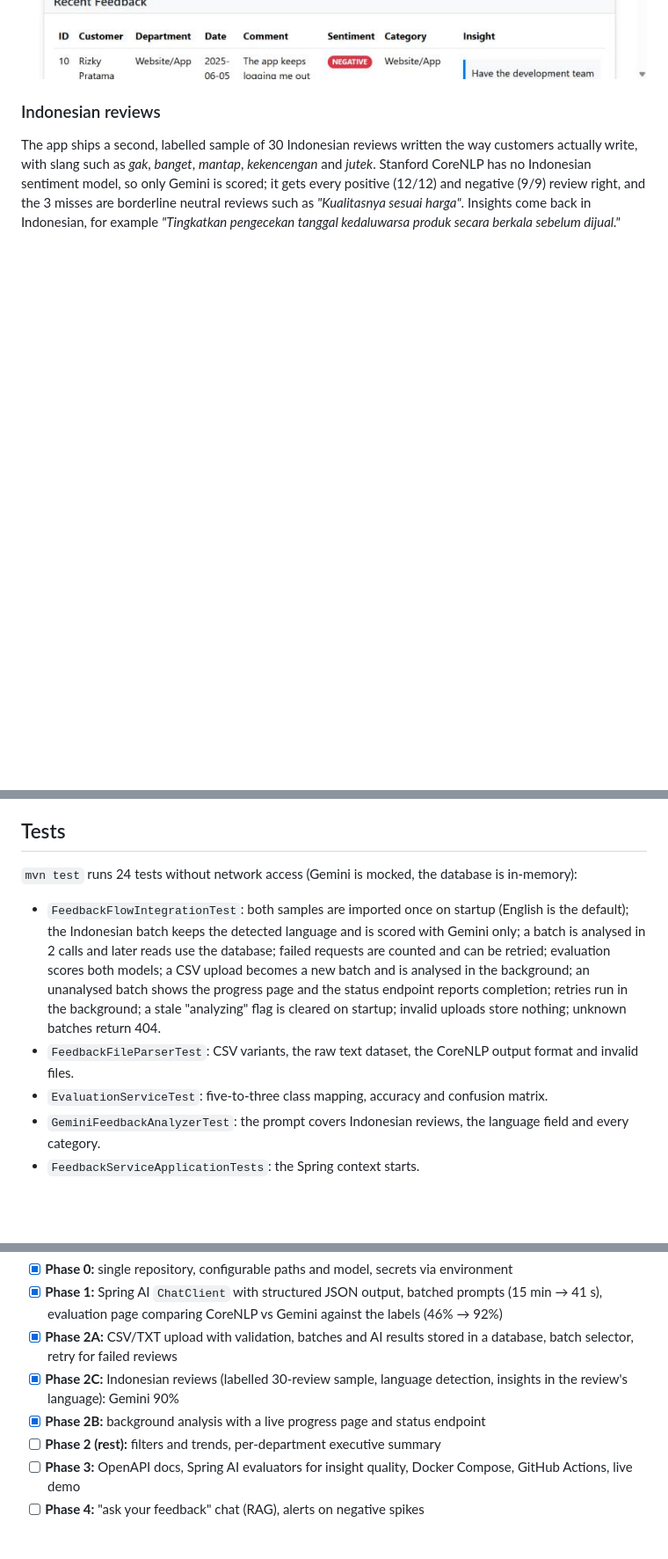
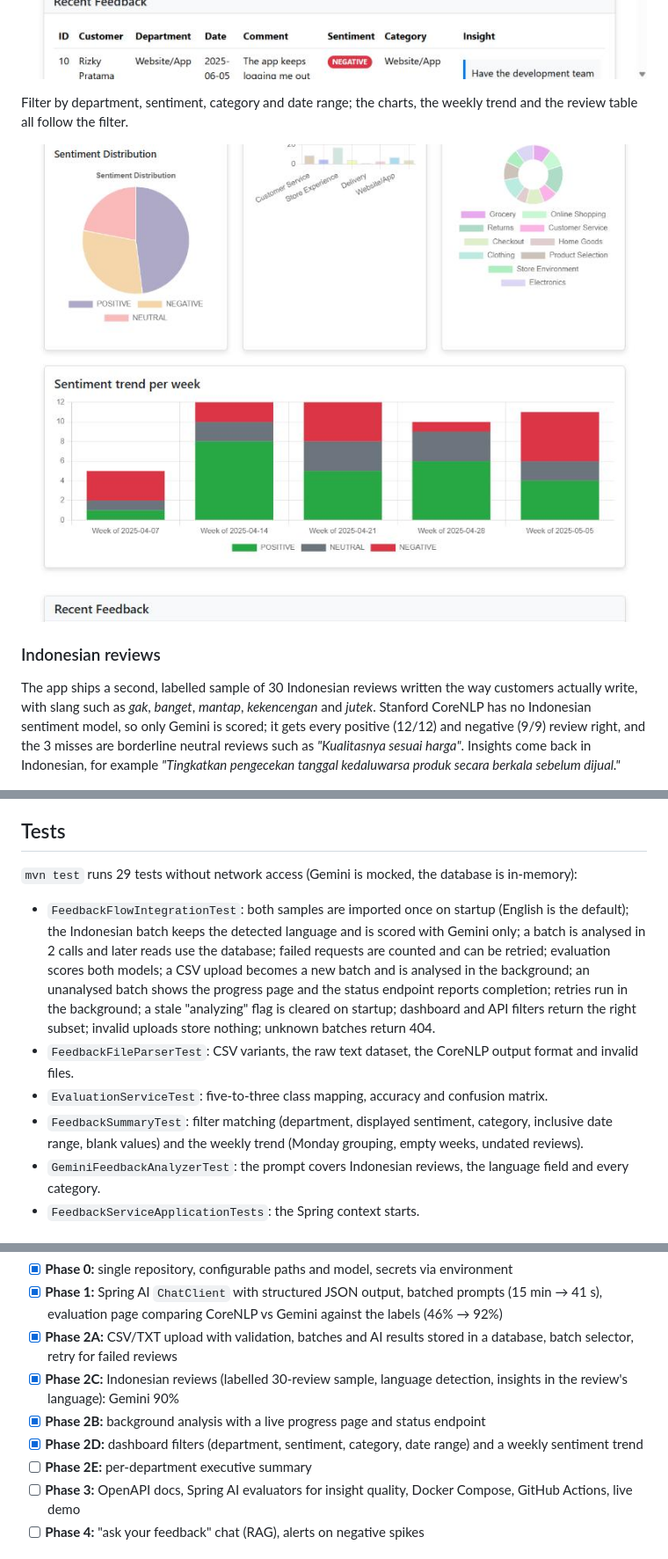
Before and after one commit to Ilham9675/retail-feedback-insights, a Markdown page: README.md, 3 parts joined by grey strips. Shown at 88% size. Drawn GitHub-style; pictures changed too: docs/trend.jpg (added); blank space fills up the shorter version.

```diff
--- a/README.md
+++ b/README.md
@@ -23,6 +23,10 @@ Upload customer reviews as CSV or text, in **English or Indonesian** (including
 CoreNLP stays in the pipeline as an offline baseline; the evaluation page shows both models side by side with confusion matrices and every review where a model disagrees with the label.
 
 ![Dashboard for an uploaded CSV batch](docs/dashboard.jpg)
+
+Filter by department, sentiment, category and date range; the charts, the weekly trend and the review table all follow the filter.
+
+![Weekly sentiment trend of the sample dataset](docs/trend.jpg)
 
 ### Indonesian reviews
 
@@ -145,11 +150,12 @@ Example review from `/getfeedback`:
 
 ## Tests
 
-`mvn test` runs 24 tests without network access (Gemini is mocked, the database is in-memory):
+`mvn test` runs 29 tests without network access (Gemini is mocked, the database is in-memory):
 
-- `FeedbackFlowIntegrationTest`: both samples are imported once on startup (English is the default); the Indonesian batch keeps the detected language and is scored with Gemini only; a batch is analysed in 2 calls and later reads use the database; failed requests are counted and can be retried; evaluation scores both models; a CSV upload becomes a new batch and is analysed in the background; an unanalysed batch shows the progress page and the status endpoint reports completion; retries run in the background; a stale "analyzing" flag is cleared on startup; invalid uploads store nothing; unknown batches return 404.
+- `FeedbackFlowIntegrationTest`: both samples are imported once on startup (English is the default); the Indonesian batch keeps the detected language and is scored with Gemini only; a batch is analysed in 2 calls and later reads use the database; failed requests are counted and can be retried; evaluation scores both models; a CSV upload becomes a new batch and is analysed in the background; an unanalysed batch shows the progress page and the status endpoint reports completion; retries run in the background; a stale "analyzing" flag is cleared on startup; dashboard and API filters return the right subset; invalid uploads store nothing; unknown batches return 404.
 - `FeedbackFileParserTest`: CSV variants, the raw text dataset, the CoreNLP output format and invalid files.
 - `EvaluationServiceTest`: five-to-three class mapping, accuracy and confusion matrix.
+- `FeedbackSummaryTest`: filter matching (department, displayed sentiment, category, inclusive date range, blank values) and the weekly trend (Monday grouping, empty weeks, undated reviews).
 - `GeminiFeedbackAnalyzerTest`: the prompt covers Indonesian reviews, the language field and every category.
 - `FeedbackServiceApplicationTests`: the Spring context starts.
 
@@ -160,7 +166,8 @@ Example review from `/getfeedback`:
 - [x] **Phase 2A:** CSV/TXT upload with validation, batches and AI results stored in a database, batch selector, retry for failed reviews
 - [x] **Phase 2C:** Indonesian reviews (labelled 30-review sample, language detection, insights in the review's language): Gemini 90%
 - [x] **Phase 2B:** background analysis with a live progress page and status endpoint
-- [ ] **Phase 2 (rest):** filters and trends, per-department executive summary
+- [x] **Phase 2D:** dashboard filters (department, sentiment, category, date range) and a weekly sentiment trend
+- [ ] **Phase 2E:** per-department executive summary
 - [ ] **Phase 3:** OpenAPI docs, Spring AI evaluators for insight quality, Docker Compose, GitHub Actions, live demo
 - [ ] **Phase 4:** "ask your feedback" chat (RAG), alerts on negative spikes
 
```
Also changed, not shown: other parts of README.md (+4 -3 lines), 7 other files.
